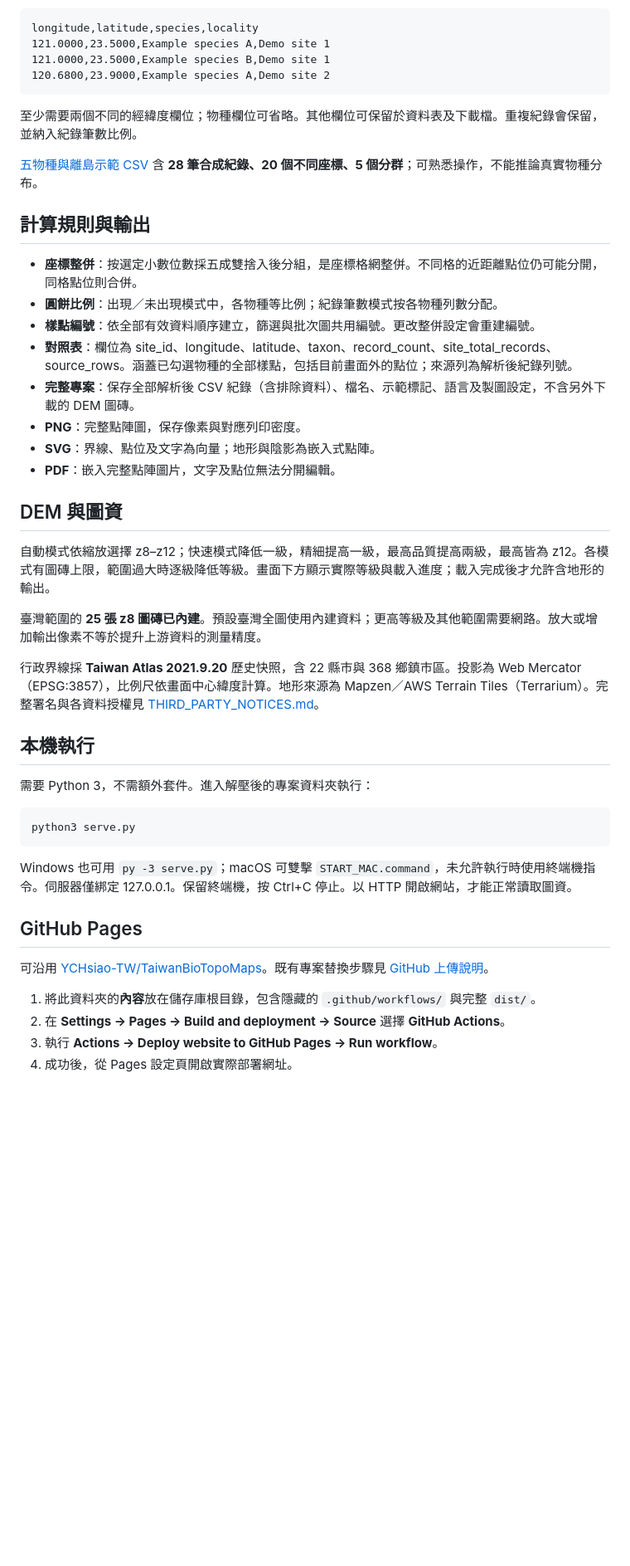
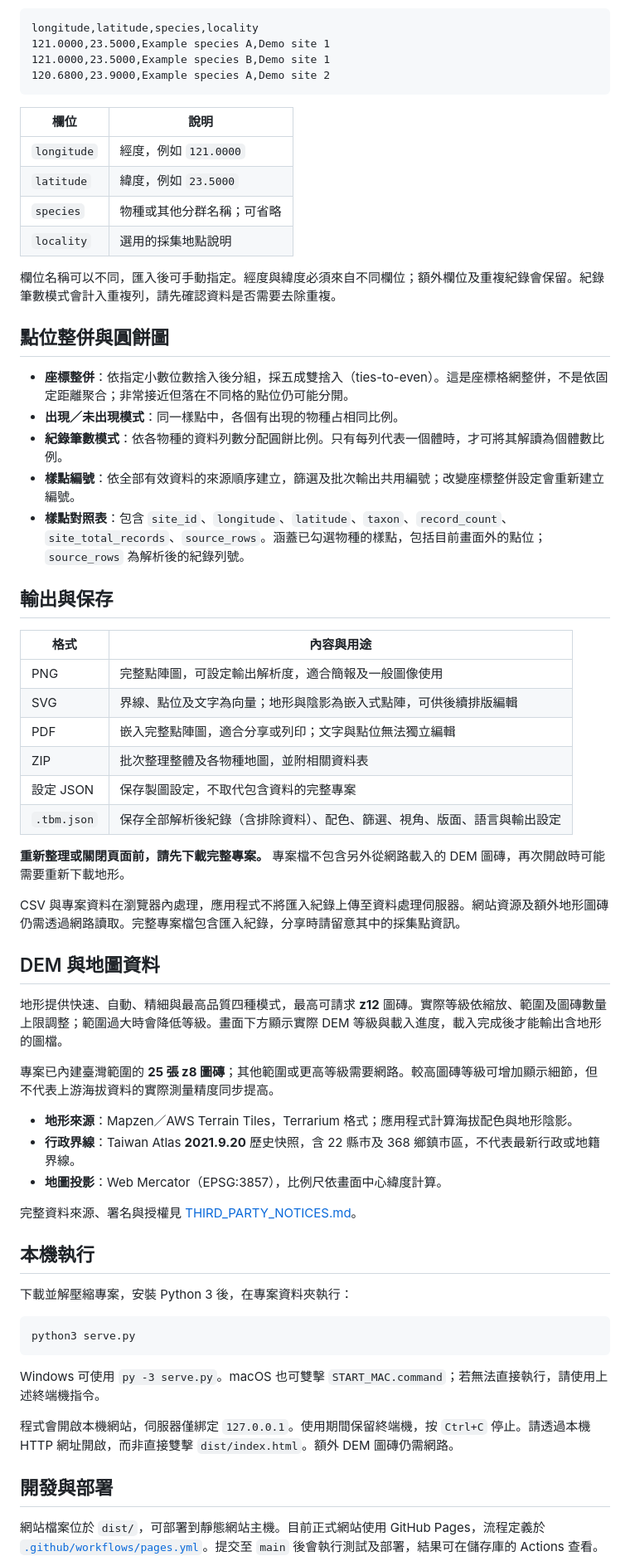
Before and after one commit to YCHsiao-TW/TaiwanBioTopoMaps, a Markdown page: README.md, the part around one of its changes. Shown at 83% size. Rendered like a GitHub page; blank space fills up the shorter version.

Commit message:
TaiwanBioTopoMaps v3.0.0 web version

````diff
--- a/README.md
+++ b/README.md
@@ -47,45 +52,63 @@ longitude,latitude,species,locality
 120.6800,23.9000,Example species A,Demo site 2
 ```
 
-至少需要兩個不同的經緯度欄位；物種欄位可省略。其他欄位可保留於資料表及下載檔。重複紀錄會保留，並納入紀錄筆數比例。
+| 欄位 | 說明 |
+| --- | --- |
+| `longitude` | 經度，例如 `121.0000` |
+| `latitude` | 緯度，例如 `23.5000` |
+| `species` | 物種或其他分群名稱；可省略 |
+| `locality` | 選用的採集地點說明 |
 
-[五物種與離島示範 CSV](examples/example_5species_all_regions.csv) 含 **28 筆合成紀錄、20 個不同座標、5 個分群**；可熟悉操作，不能推論真實物種分布。
+欄位名稱可以不同，匯入後可手動指定。經度與緯度必須來自不同欄位；額外欄位及重複紀錄會保留。紀錄筆數模式會計入重複列，請先確認資料是否需要去除重複。
 
-## 計算規則與輸出
+## 點位整併與圓餅圖
 
-- **座標整併**：按選定小數位數採五成雙捨入後分組，是座標格網整併。不同格的近距離點位仍可能分開，同格點位則合併。
-- **圓餅比例**：出現／未出現模式中，各物種等比例；紀錄筆數模式按各物種列數分配。
-- **樣點編號**：依全部有效資料順序建立，篩選與批次圖共用編號。更改整併設定會重建編號。
-- **對照表**：欄位為 site_id、longitude、latitude、taxon、record_count、site_total_records、source_rows。涵蓋已勾選物種的全部樣點，包括目前畫面外的點位；來源列為解析後紀錄列號。
-- **完整專案**：保存全部解析後 CSV 紀錄（含排除資料）、檔名、示範標記、語言及製圖設定，不含另外下載的 DEM 圖磚。
-- **PNG**：完整點陣圖，保存像素與對應列印密度。
-- **SVG**：界線、點位及文字為向量；地形與陰影為嵌入式點陣。
-- **PDF**：嵌入完整點陣圖片，文字及點位無法分開編輯。
+- **座標整併**：依指定小數位數捨入後分組，採五成雙捨入（ties-to-even）。這是座標格網整併，不是依固定距離聚合；非常接近但落在不同格的點位仍可能分開。
+- **出現／未出現模式**：同一樣點中，各個有出現的物種占相同比例。
+- **紀錄筆數模式**：依各物種的資料列數分配圓餅比例。只有每列代表一個體時，才可將其解讀為個體數比例。
+- **樣點編號**：依全部有效資料的來源順序建立，篩選及批次輸出共用編號；改變座標整併設定會重新建立編號。
+- **樣點對照表**：包含 `site_id`、`longitude`、`latitude`、`taxon`、`record_count`、`site_total_records`、`source_rows`。涵蓋已勾選物種的樣點，包括目前畫面外的點位；`source_rows` 為解析後的紀錄列號。
 
-## DEM 與圖資
+## 輸出與保存
 
-自動模式依縮放選擇 z8–z12；快速模式降低一級，精細提高一級，最高品質提高兩級，最高皆為 z12。各模式有圖磚上限，範圍過大時逐級降低等級。畫面下方顯示實際等級與載入進度；載入完成後才允許含地形的輸出。
+| 格式 | 內容與用途 |
+| --- | --- |
+| PNG | 完整點陣圖，可設定輸出解析度，適合簡報及一般圖像使用 |
+| SVG | 界線、點位及文字為向量；地形與陰影為嵌入式點陣，可供後續排版編輯 |
+| PDF | 嵌入完整點陣圖，適合分享或列印；文字與點位無法獨立編輯 |
+| ZIP | 批次整理整體及各物種地圖，並附相關資料表 |
+| 設定 JSON | 保存製圖設定，不取代包含資料的完整專案 |
+| `.tbm.json` | 保存全部解析後紀錄（含排除資料）、配色、篩選、視角、版面、語言與輸出設定 |
 
-臺灣範圍的 **25 張 z8 圖磚已內建**。預設臺灣全圖使用內建資料；更高等級及其他範圍需要網路。放大或增加輸出像素不等於提升上游資料的測量精度。
+**重新整理或關閉頁面前，請先下載完整專案。** 專案檔不包含另外從網路載入的 DEM 圖磚，再次開啟時可能需要重新下載地形。
 
-行政界線採 **Taiwan Atlas 2021.9.20** 歷史快照，含 22 縣市與 368 鄉鎮市區。投影為 Web Mercator（EPSG:3857），比例尺依畫面中心緯度計算。地形來源為 Mapzen／AWS Terrain Tiles（Terrarium）。完整署名與各資料授權見 [THIRD_PARTY_NOTICES.md](THIRD_PARTY_NOTICES.md)。
+CSV 與專案資料在瀏覽器內處理，應用程式不將匯入紀錄上傳至資料處理伺服器。網站資源及額外地形圖磚仍需透過網路讀取。完整專案檔包含匯入紀錄，分享時請留意其中的採集點資訊。
+
+## DEM 與地圖資料
+
+地形提供快速、自動、精細與最高品質四種模式，最高可請求 **z12** 圖磚。實際等級依縮放、範圍及圖磚數量上限調整；範圍過大時會降低等級。畫面下方顯示實際 DEM 等級與載入進度，載入完成後才能輸出含地形的圖檔。
+
+專案已內建臺灣範圍的 **25 張 z8 圖磚**；其他範圍或更高等級需要網路。較高圖磚等級可增加顯示細節，但不代表上游海拔資料的實際測量精度同步提高。
+
+- **地形來源**：Mapzen／AWS Terrain Tiles，Terrarium 格式；應用程式計算海拔配色與地形陰影。
+- **行政界線**：Taiwan Atlas **2021.9.20** 歷史快照，含 22 縣市及 368 鄉鎮市區，不代表最新行政或地籍界線。
+- **地圖投影**：Web Mercator（EPSG:3857），比例尺依畫面中心緯度計算。
+
+完整資料來源、署名與授權見 [THIRD_PARTY_NOTICES.md](THIRD_PARTY_NOTICES.md)。
 
 ## 本機執行
 
-需要 Python 3，不需額外套件。進入解壓後的專案資料夾執行：
+下載並解壓縮專案，安裝 Python 3 後，在專案資料夾執行：
 
 ```bash
 python3 serve.py
 ```
 
-Windows 也可用 `py -3 serve.py`；macOS 可雙擊 `START_MAC.command`，未允許執行時使用終端機指令。伺服器僅綁定 127.0.0.1。保留終端機，按 Ctrl+C 停止。以 HTTP 開啟網站，才能正常讀取圖資。
+Windows 可使用 `py -3 serve.py`。macOS 也可雙擊 `START_MAC.command`；若無法直接執行，請使用上述終端機指令。
 
-## GitHub Pages
+程式會開啟本機網站，伺服器僅綁定 `127.0.0.1`。使用期間保留終端機，按 `Ctrl+C` 停止。請透過本機 HTTP 網址開啟，而非直接雙擊 `dist/index.html`。額外 DEM 圖磚仍需網路。
 
-可沿用 [YCHsiao-TW/TaiwanBioTopoMaps](https://github.com/YCHsiao-TW/TaiwanBioTopoMaps)。既有專案替換步驟見 [GitHub 上傳說明](docs/GITHUB_UPLOAD.md)。
+## 開發與部署
 
-1. 將此資料夾的**內容**放在儲存庫根目錄，包含隱藏的 `.github/workflows/` 與完整 `dist/`。
-2. 在 **Settings → Pages → Build and deployment → Source** 選擇 **GitHub Actions**。
-3. 執行 **Actions → Deploy website to GitHub Pages → Run workflow**。
-4. 成功後，從 Pages 設定頁開啟實際部署網址。
+網站檔案位於 `dist/`，可部署到靜態網站主機。目前正式網站使用 GitHub Pages，流程定義於 [`.github/workflows/pages.yml`](.github/workflows/pages.yml)。提交至 `main` 後會執行測試及部署，結果可在儲存庫的 Actions 查看。
 
````
Also changed, not shown: other parts of README.md (+82 -57 lines).
